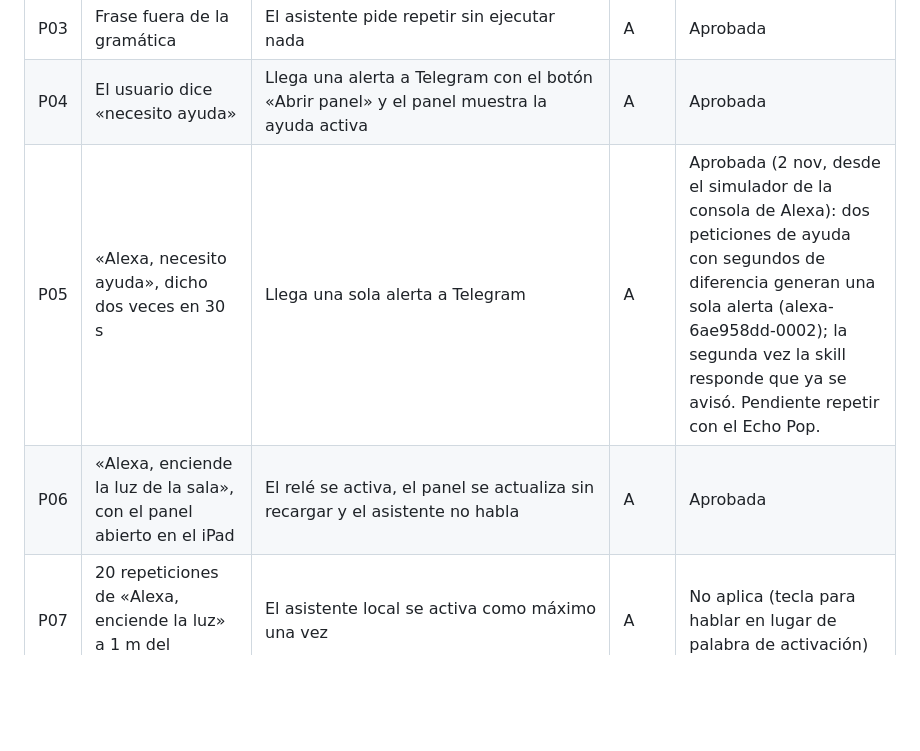
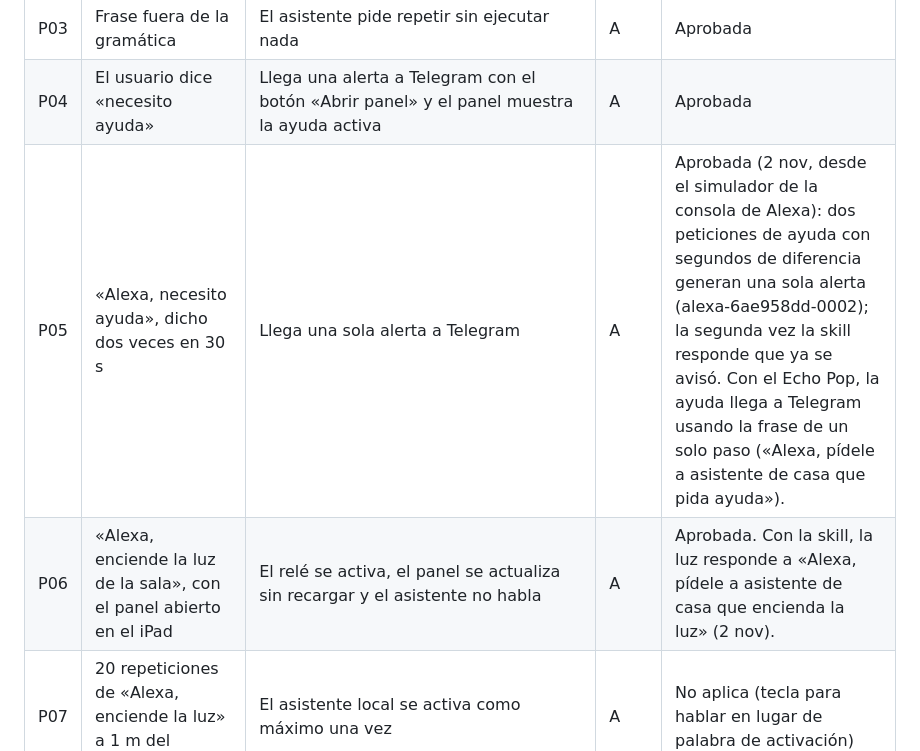
Before and after one commit to ilseVica/Asistente-Voz, a Markdown page: fase4_md/Fase_4_Desarrollo_e_Integracion.md, the part around the change. Rendered like a GitHub page; blank space fills up the shorter version.

Commit message:
docs: P05, P06 y P29 con resultados del 2 nov

```diff
--- a/fase4_md/Fase_4_Desarrollo_e_Integracion.md
+++ b/fase4_md/Fase_4_Desarrollo_e_Integracion.md
@@ -398,8 +398,8 @@ Ajuste del 2 nov 2026: P32 cambia de «botón de luz, Alexa y alarma de gas» a
 | P02 | El mismo comando a 3 m, con conversación grabada de fondo | Se registra la tasa de aciertos (informativa, no bloquea la entrega) | A | Informativa, no bloquea la entrega. No medida antes del 4 nov. |
 | P03 | Frase fuera de la gramática | El asistente pide repetir sin ejecutar nada | A | Aprobada |
 | P04 | El usuario dice «necesito ayuda» | Llega una alerta a Telegram con el botón «Abrir panel» y el panel muestra la ayuda activa | A | Aprobada |
-| P05 | «Alexa, necesito ayuda», dicho dos veces en 30 s | Llega una sola alerta a Telegram | A | Aprobada (2 nov, desde el simulador de la consola de Alexa): dos peticiones de ayuda con segundos de diferencia generan una sola alerta (alexa-6ae958dd-0002); la segunda vez la skill responde que ya se avisó. Pendiente repetir con el Echo Pop. |
-| P06 | «Alexa, enciende la luz de la sala», con el panel abierto en el iPad | El relé se activa, el panel se actualiza sin recargar y el asistente no habla | A | Aprobada |
+| P05 | «Alexa, necesito ayuda», dicho dos veces en 30 s | Llega una sola alerta a Telegram | A | Aprobada (2 nov, desde el simulador de la consola de Alexa): dos peticiones de ayuda con segundos de diferencia generan una sola alerta (alexa-6ae958dd-0002); la segunda vez la skill responde que ya se avisó. Con el Echo Pop, la ayuda llega a Telegram usando la frase de un solo paso («Alexa, pídele a asistente de casa que pida ayuda»). |
+| P06 | «Alexa, enciende la luz de la sala», con el panel abierto en el iPad | El relé se activa, el panel se actualiza sin recargar y el asistente no habla | A | Aprobada. Con la skill, la luz responde a «Alexa, pídele a asistente de casa que encienda la luz» (2 nov). |
 | P07 | 20 repeticiones de «Alexa, enciende la luz» a 1 m del micrófono | El asistente local se activa como máximo una vez | A | No aplica (tecla para hablar en lugar de palabra de activación) |
 | P08 | Gas real cerca del MQ-2 (encendedor sin flama) | Buzzer, un aviso por voz, una alerta en Telegram y aviso en el panel | A | Aprobada (gas simulado) |
 | P09 | Comando de prueba que hace oscilar la lectura alrededor del umbral durante 1 minuto | Un solo episodio y una sola alerta | R | Aprobada |
```
